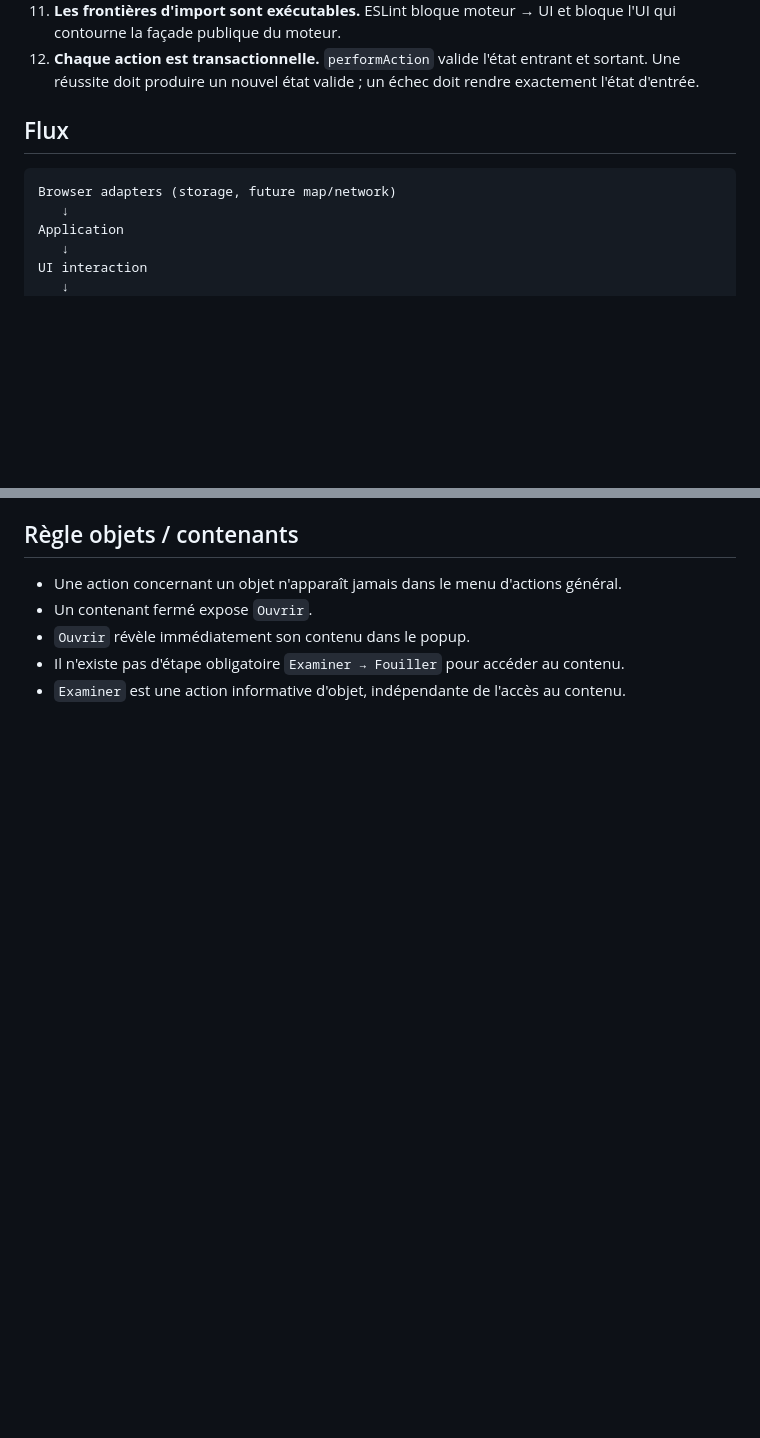
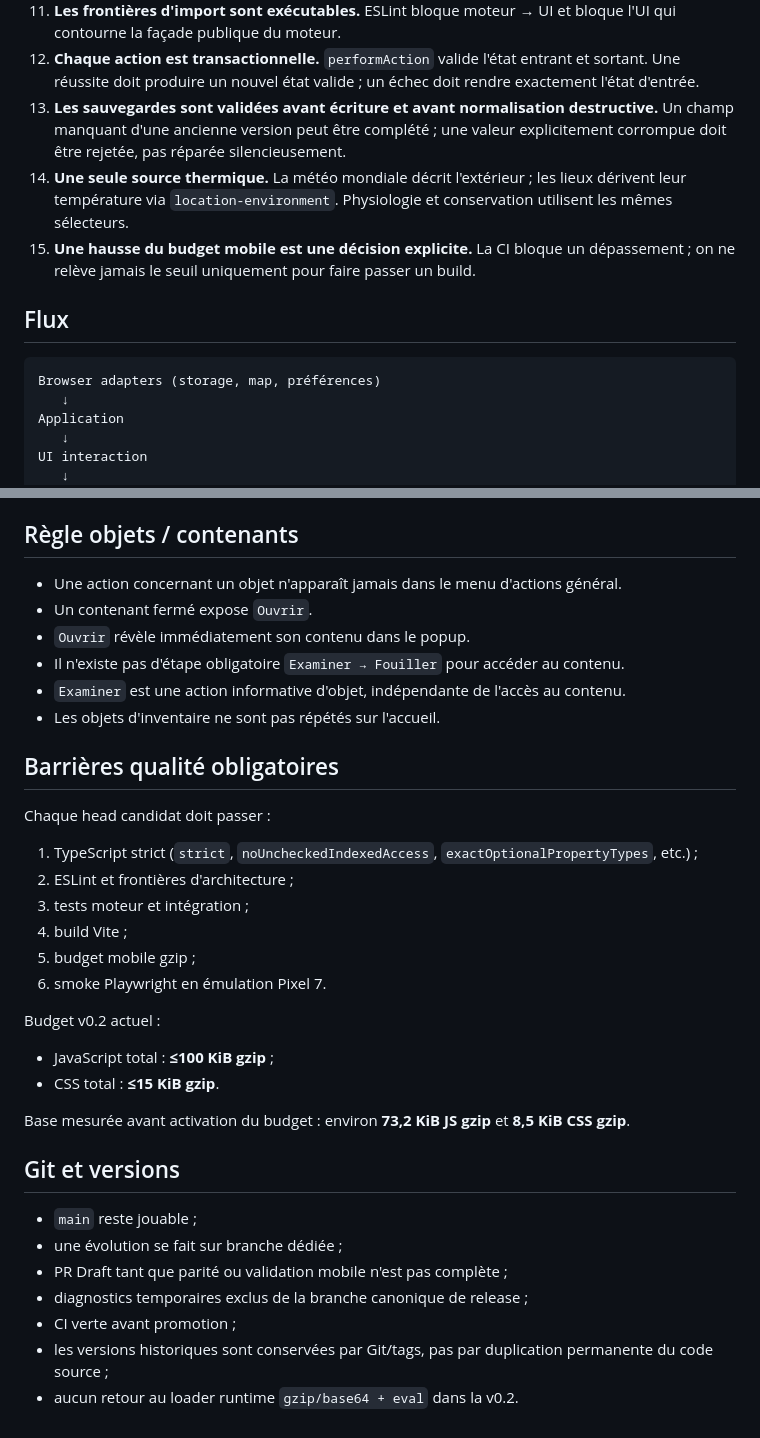
Before and after one commit to junaag/abscence, a Markdown page: docs/ARCHITECTURE.md, 2 parts joined by grey strips. GitHub-like rendering; blank space fills up the shorter version.

````diff
--- a/docs/ARCHITECTURE.md
+++ b/docs/ARCHITECTURE.md
@@ -14,11 +14,14 @@
 10. **Le moteur est runtime-agnostique.** Il ne dépend ni du DOM, ni de `window`, ni de `localStorage`; ces dépendances sont injectées depuis `src/app`.
 11. **Les frontières d'import sont exécutables.** ESLint bloque moteur → UI et bloque l'UI qui contourne la façade publique du moteur.
 12. **Chaque action est transactionnelle.** `performAction` valide l'état entrant et sortant. Une réussite doit produire un nouvel état valide ; un échec doit rendre exactement l'état d'entrée.
+13. **Les sauvegardes sont validées avant écriture et avant normalisation destructive.** Un champ manquant d'une ancienne version peut être complété ; une valeur explicitement corrompue doit être rejetée, pas réparée silencieusement.
+14. **Une seule source thermique.** La météo mondiale décrit l'extérieur ; les lieux dérivent leur température via `location-environment`. Physiologie et conservation utilisent les mêmes sélecteurs.
+15. **Une hausse du budget mobile est une décision explicite.** La CI bloque un dépassement ; on ne relève jamais le seuil uniquement pour faire passer un build.
 
 ## Flux
 
 ```text
-Browser adapters (storage, future map/network)
+Browser adapters (storage, map, préférences)
    ↓
 Application
    ↓
@@ -62,3 +104,32 @@ render(state)
 - `Ouvrir` révèle immédiatement son contenu dans le popup.
 - Il n'existe pas d'étape obligatoire `Examiner → Fouiller` pour accéder au contenu.
 - `Examiner` est une action informative d'objet, indépendante de l'accès au contenu.
+- Les objets d'inventaire ne sont pas répétés sur l'accueil.
+
+## Barrières qualité obligatoires
+
+Chaque head candidat doit passer :
+
+1. TypeScript strict (`strict`, `noUncheckedIndexedAccess`, `exactOptionalPropertyTypes`, etc.) ;
+2. ESLint et frontières d'architecture ;
+3. tests moteur et intégration ;
+4. build Vite ;
+5. budget mobile gzip ;
+6. smoke Playwright en émulation Pixel 7.
+
+Budget v0.2 actuel :
+
+- JavaScript total : **≤100 KiB gzip** ;
+- CSS total : **≤15 KiB gzip**.
+
+Base mesurée avant activation du budget : environ **73,2 KiB JS gzip** et **8,5 KiB CSS gzip**.
+
+## Git et versions
+
+- `main` reste jouable ;
+- une évolution se fait sur branche dédiée ;
+- PR Draft tant que parité ou validation mobile n'est pas complète ;
+- diagnostics temporaires exclus de la branche canonique de release ;
+- CI verte avant promotion ;
+- les versions historiques sont conservées par Git/tags, pas par duplication permanente du code source ;
+- aucun retour au loader runtime `gzip/base64 + eval` dans la v0.2.
````
Also changed, not shown: other parts of docs/ARCHITECTURE.md (+42 -3 lines).
